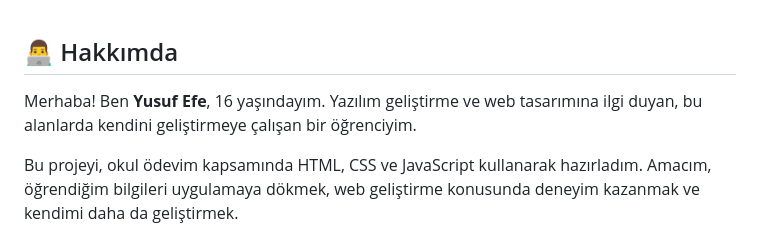
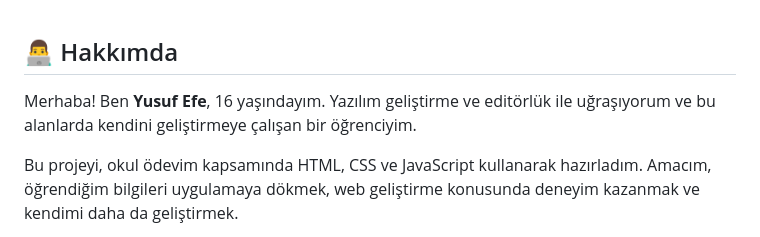
Before and after one commit to Troys77/anabolic-studyo-web, a Markdown page: README.md, the part around the change. GitHub-like rendering.

Commit message:
README dokumantasyonu guncellendi

```diff
--- a/README.md
+++ b/README.md
@@ -1,6 +1,7 @@
 ## 👨‍💻 Hakkımda
 
-Merhaba! Ben **Yusuf Efe**, 16 yaşındayım. Yazılım geliştirme ve web tasarımına ilgi duyan, bu alanlarda kendini geliştirmeye çalışan bir öğrenciyim.
+Merhaba! Ben **Yusuf Efe**, 16 yaşındayım. Yazılım geliştirme ve editörlük ile uğraşıyorum
+ ve bu alanlarda kendini geliştirmeye çalışan bir öğrenciyim.
 
 Bu projeyi, okul ödevim kapsamında HTML, CSS ve JavaScript kullanarak hazırladım. Amacım, öğrendiğim bilgileri uygulamaya dökmek, web geliştirme konusunda deneyim kazanmak ve kendimi daha da geliştirmek.
 
```
